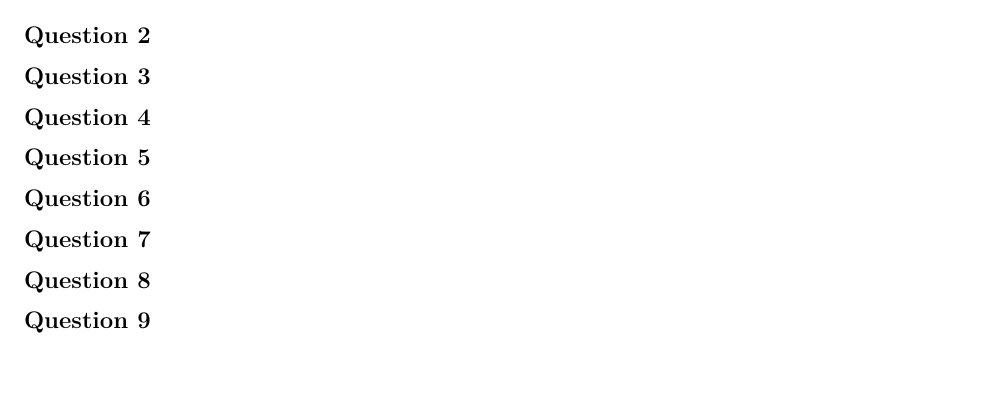
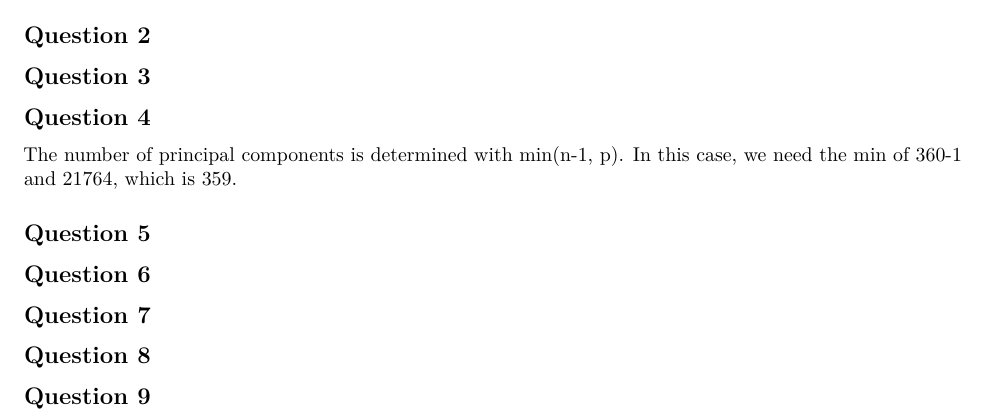
Before and after one commit to harirajan0/NormalCurvisaurus, an R Markdown document (hw7/hw7.Rmd): part of the page, cut so that both start at the same text, the shorter picture padded with empty space. Rendered offline with R 4.5, knitr and Pandoc, then LaTeX, with nearby package versions; some code elsewhere in the file could not run offline.

Commit message:
finished question 4

```diff
--- a/hw7/hw7.Rmd
+++ b/hw7/hw7.Rmd
@@ -24,6 +24,8 @@ fmri[172, 2014]
 
 ## Question 4
 
+The number of principal components is determined with min(n-1, p). In this case, we need the min of 360-1 and 21764, which is 359.
+
 ## Question 5
 
 ## Question 6
```
